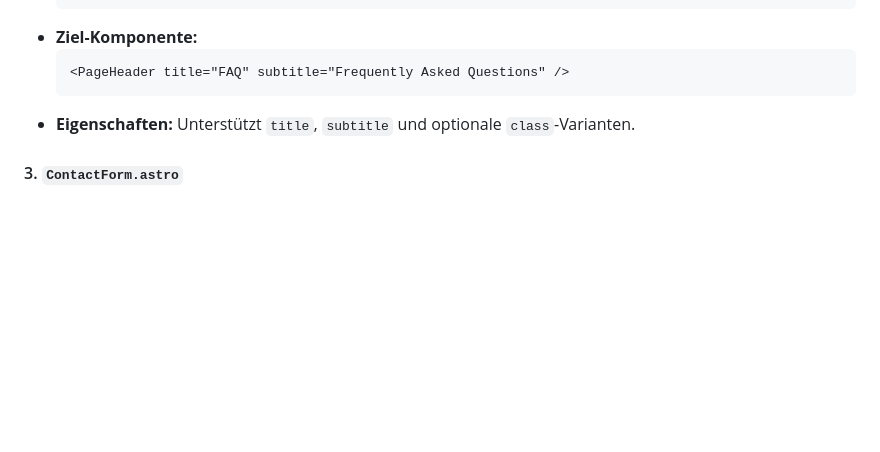
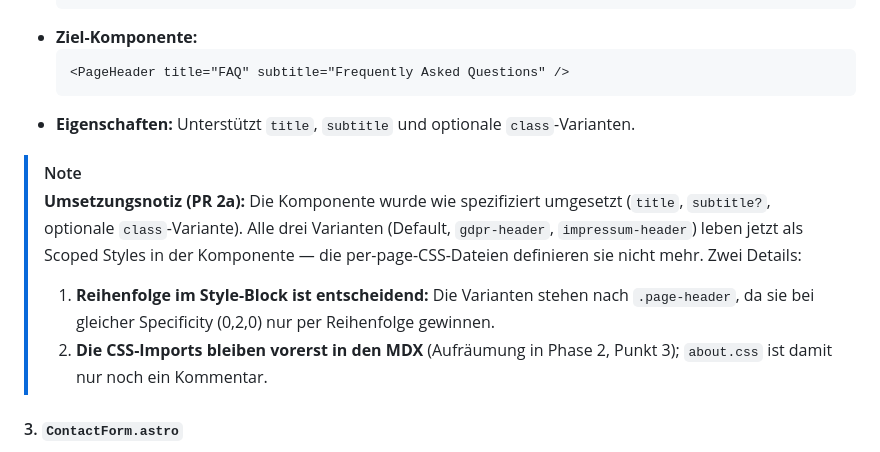
Before and after one commit to thtesche/ashtanga-yoga-zentral, a Markdown page: docs/architektur-astrocms.md, the part around the change. Rendered like a GitHub page; blank space fills up the shorter version.

Commit message:
Doku: Umsetzungsnotiz für PR 2a (PageHeader) in der Arch-Doku

````diff
--- a/docs/architektur-astrocms.md
+++ b/docs/architektur-astrocms.md
@@ -254,6 +254,19 @@ Diese Komponenten werden auf mehreren Seiten (oft sowohl in EN als auch in DE) v
   ```
 - **Eigenschaften:** Unterstützt `title`, `subtitle` und optionale `class`-Varianten.
 
+> [!NOTE]
+> **Umsetzungsnotiz (PR 2a):** Die Komponente wurde wie spezifiziert umgesetzt
+> (`title`, `subtitle?`, optionale `class`-Variante). Alle drei Varianten
+> (Default, `gdpr-header`, `impressum-header`) leben jetzt als Scoped Styles in
+> der Komponente — die per-page-CSS-Dateien definieren sie nicht mehr. Zwei
+> Details:
+>
+> 1. **Reihenfolge im Style-Block ist entscheidend:** Die Varianten stehen
+>    nach `.page-header`, da sie bei gleicher Specificity (0,2,0) nur per
+>    Reihenfolge gewinnen.
+> 2. **Die CSS-Imports bleiben vorerst in den MDX** (Aufräumung in Phase 2,
+>    Punkt 3); `about.css` ist damit nur noch ein Kommentar.
+
 #### 3. `ContactForm.astro`
 - **Aktueller Zustand:** `contact.mdx` und `de/kontakt.mdx` enthalten rohes Formular-HTML sowie ein 30-zeiliges `<script>` mit `fetch("https://api.web3forms.com/submit")`.
 - **Ziel-Komponente:**
````
